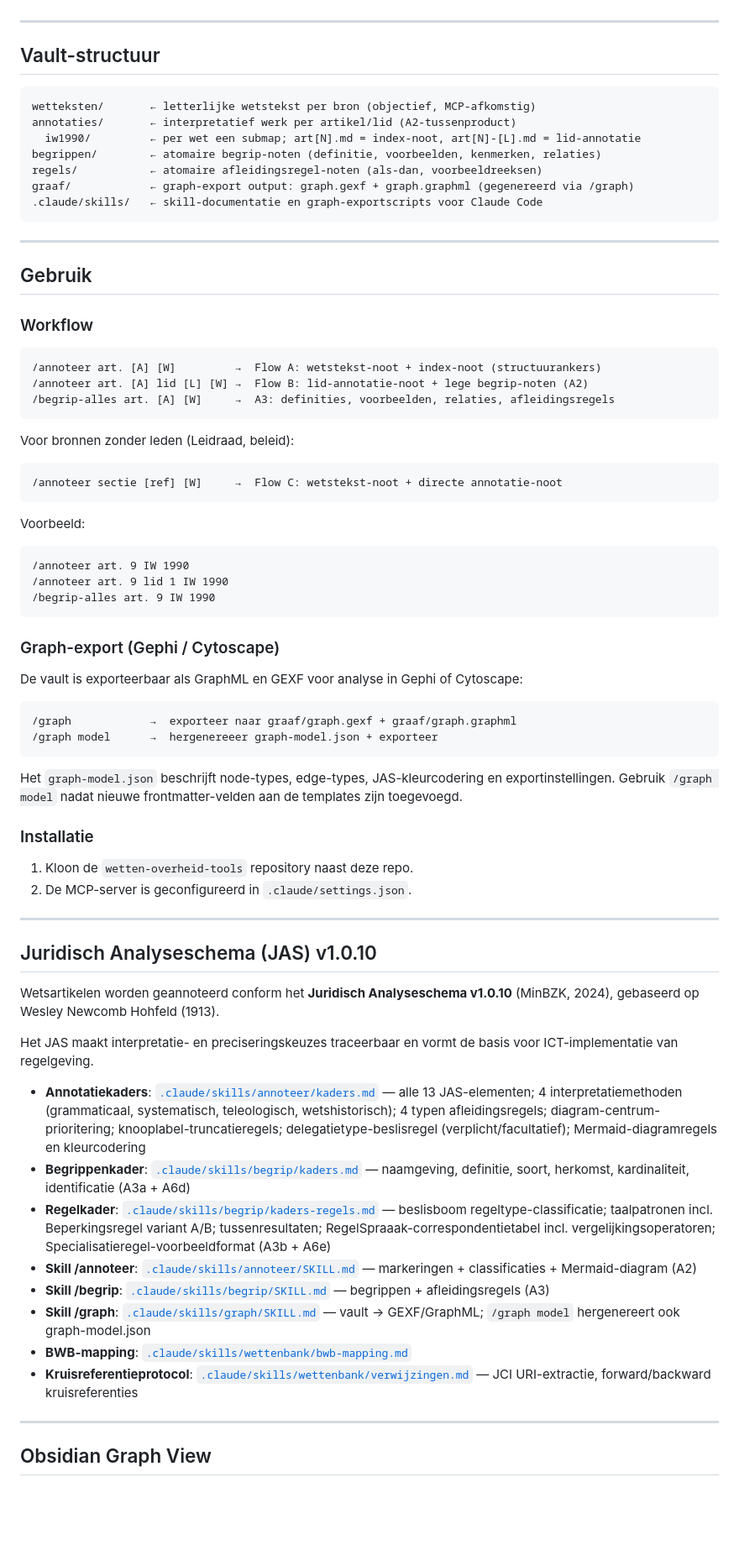
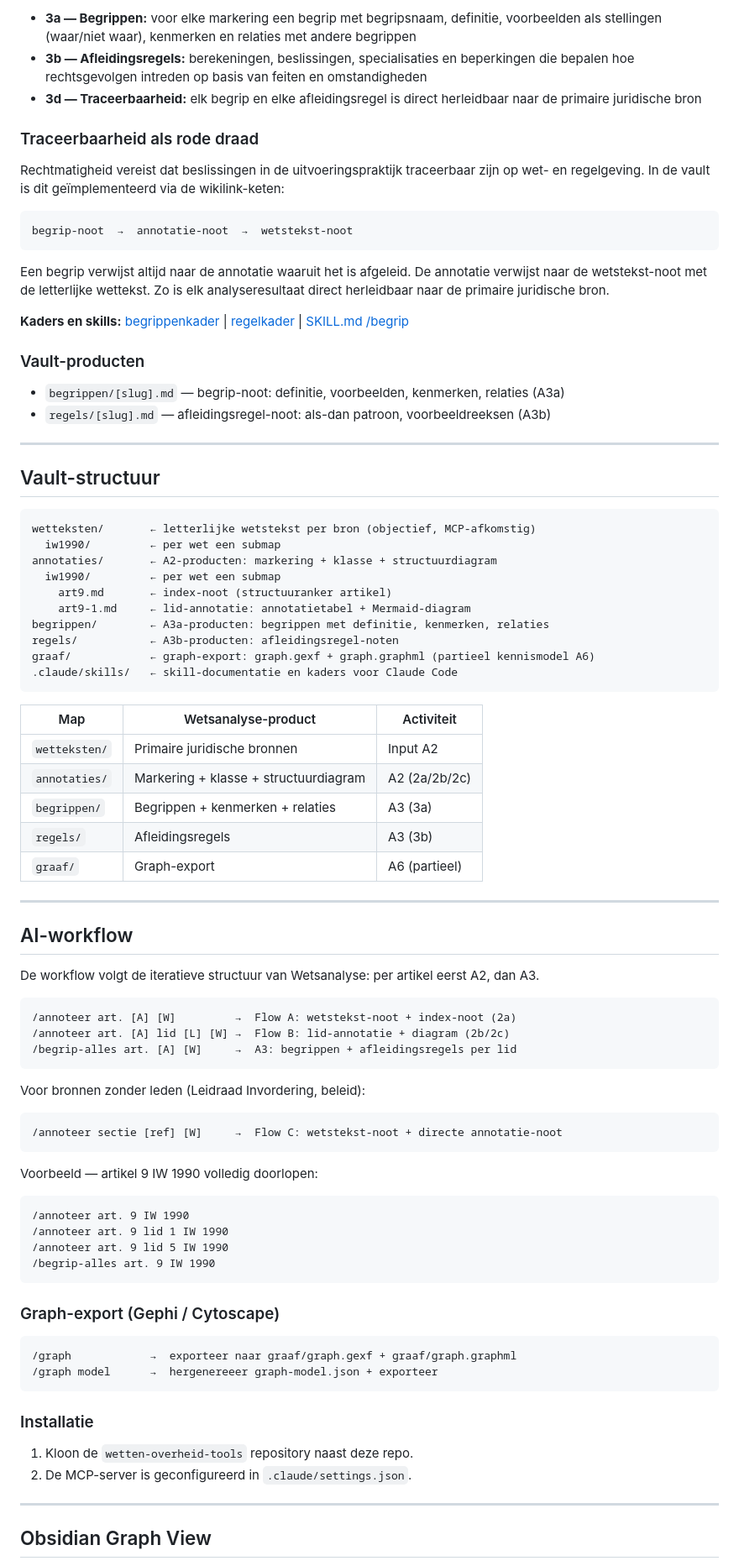
Before and after one commit to palmw01/juridische-analyses, a Markdown page: README.md, the part around one of its changes. Shown at 84% size. GitHub-like rendering; blank space fills up the shorter version.

````diff
--- a/README.md
+++ b/README.md
@@ -17,3 +60,23 @@ Het primaire artefact is een **Obsidian knowledge graph**: atomaire entiteitsbes
+- **3a — Begrippen:** voor elke markering een begrip met begripsnaam, definitie, voorbeelden als stellingen (waar/niet waar), kenmerken en relaties met andere begrippen
+- **3b — Afleidingsregels:** berekeningen, beslissingen, specialisaties en beperkingen die bepalen hoe rechtsgevolgen intreden op basis van feiten en omstandigheden
+- **3d — Traceerbaarheid:** elk begrip en elke afleidingsregel is direct herleidbaar naar de primaire juridische bron
+
+### Traceerbaarheid als rode draad
+
+Rechtmatigheid vereist dat beslissingen in de uitvoeringspraktijk traceerbaar zijn op wet- en regelgeving. In de vault is dit geïmplementeerd via de wikilink-keten:
+
+```
+begrip-noot  →  annotatie-noot  →  wetstekst-noot
+```
+
+Een begrip verwijst altijd naar de annotatie waaruit het is afgeleid. De annotatie verwijst naar de wetstekst-noot met de letterlijke wettekst. Zo is elk analyseresultaat direct herleidbaar naar de primaire juridische bron.
+
+**Kaders en skills:** [begrippenkader](./.claude/skills/begrip/kaders.md) | [regelkader](./.claude/skills/begrip/kaders-regels.md) | [SKILL.md /begrip](./.claude/skills/begrip/SKILL.md)
+
+### Vault-producten
+
+- `begrippen/[slug].md` — begrip-noot: definitie, voorbeelden, kenmerken, relaties (A3a)
+- `regels/[slug].md` — afleidingsregel-noot: als-dan patroon, voorbeeldreeksen (A3b)
 
 ---
 
@@ -21,70 +84,61 @@ Het primaire artefact is een **Obsidian knowledge graph**: atomaire entiteitsbes
 
 ```
 wetteksten/       ← letterlijke wetstekst per bron (objectief, MCP-afkomstig)
-annotaties/       ← interpretatief werk per artikel/lid (A2-tussenproduct)
-  iw1990/         ← per wet een submap; art[N].md = index-noot, art[N]-[L].md = lid-annotatie
-begrippen/        ← atomaire begrip-noten (definitie, voorbeelden, kenmerken, relaties)
-regels/           ← atomaire afleidingsregel-noten (als-dan, voorbeeldreeksen)
-graaf/            ← graph-export output: graph.gexf + graph.graphml (gegenereerd via /graph)
-.claude/skills/   ← skill-documentatie en graph-exportscripts voor Claude Code
+  iw1990/         ← per wet een submap
+annotaties/       ← A2-producten: markering + klasse + structuurdiagram
+  iw1990/         ← per wet een submap
+    art9.md       ← index-noot (structuuranker artikel)
+    art9-1.md     ← lid-annotatie: annotatietabel + Mermaid-diagram
+begrippen/        ← A3a-producten: begrippen met definitie, kenmerken, relaties
+regels/           ← A3b-producten: afleidingsregel-noten
+graaf/            ← graph-export: graph.gexf + graph.graphml (partieel kennismodel A6)
+.claude/skills/   ← skill-documentatie en kaders voor Claude Code
 ```
+
+| Map | Wetsanalyse-product | Activiteit |
+|-----|---------------------|-----------|
+| `wetteksten/` | Primaire juridische bronnen | Input A2 |
+| `annotaties/` | Markering + klasse + structuurdiagram | A2 (2a/2b/2c) |
+| `begrippen/` | Begrippen + kenmerken + relaties | A3 (3a) |
+| `regels/` | Afleidingsregels | A3 (3b) |
+| `graaf/` | Graph-export | A6 (partieel) |
 
 ---
 
-## Gebruik
+## AI-workflow
 
-### Workflow
+De workflow volgt de iteratieve structuur van Wetsanalyse: per artikel eerst A2, dan A3.
 
 ```
-/annoteer art. [A] [W]         →  Flow A: wetstekst-noot + index-noot (structuurankers)
-/annoteer art. [A] lid [L] [W] →  Flow B: lid-annotatie-noot + lege begrip-noten (A2)
-/begrip-alles art. [A] [W]     →  A3: definities, voorbeelden, relaties, afleidingsregels
+/annoteer art. [A] [W]         →  Flow A: wetstekst-noot + index-noot (2a)
+/annoteer art. [A] lid [L] [W] →  Flow B: lid-annotatie + diagram (2b/2c)
+/begrip-alles art. [A] [W]     →  A3: begrippen + afleidingsregels per lid
 ```
 
-Voor bronnen zonder leden (Leidraad, beleid):
+Voor bronnen zonder leden (Leidraad Invordering, beleid):
 ```
 /annoteer sectie [ref] [W]     →  Flow C: wetstekst-noot + directe annotatie-noot
 ```
 
-Voorbeeld:
+Voorbeeld — artikel 9 IW 1990 volledig doorlopen:
 ```
 /annoteer art. 9 IW 1990
 /annoteer art. 9 lid 1 IW 1990
+/annoteer art. 9 lid 5 IW 1990
 /begrip-alles art. 9 IW 1990
 ```
 
 ### Graph-export (Gephi / Cytoscape)
-
-De vault is exporteerbaar als GraphML en GEXF voor analyse in Gephi of Cytoscape:
 
 ```
 /graph            →  exporteer naar graaf/graph.gexf + graaf/graph.graphml
 /graph model      →  hergenereeer graph-model.json + exporteer
 ```
 
-Het `graph-model.json` beschrijft node-types, edge-types, JAS-kleurcodering en exportinstellingen. Gebruik `/graph model` nadat nieuwe frontmatter-velden aan de templates zijn toegevoegd.
-
 ### Installatie
 
 1. Kloon de `wetten-overheid-tools` repository naast deze repo.
 2. De MCP-server is geconfigureerd in `.claude/settings.json`.
-
----
-
-## Juridisch Analyseschema (JAS) v1.0.10
-
-Wetsartikelen worden geannoteerd conform het **Juridisch Analyseschema v1.0.10** (MinBZK, 2024), gebaseerd op Wesley Newcomb Hohfeld (1913).
-
-Het JAS maakt interpretatie- en preciseringskeuzes traceerbaar en vormt de basis voor ICT-implementatie van regelgeving.
-
-- **Annotatiekaders**: [`.claude/skills/annoteer/kaders.md`](./.claude/skills/annoteer/kaders.md) — alle 13 JAS-elementen; 4 interpretatiemethoden (grammaticaal, systematisch, teleologisch, wetshistorisch); 4 typen afleidingsregels; diagram-centrum-prioritering; knooplabel-truncatieregels; delegatietype-beslisregel (verplicht/facultatief); Mermaid-diagramregels en kleurcodering
-- **Begrippenkader**: [`.claude/skills/begrip/kaders.md`](./.claude/skills/begrip/kaders.md) — naamgeving, definitie, soort, herkomst, kardinaliteit, identificatie (A3a + A6d)
-- **Regelkader**: [`.claude/skills/begrip/kaders-regels.md`](./.claude/skills/begrip/kaders-regels.md) — beslisboom regeltype-classificatie; taalpatronen incl. Beperkingsregel variant A/B; tussenresultaten; RegelSpraaak-correspondentietabel incl. vergelijkingsoperatoren; Specialisatieregel-voorbeeldformat (A3b + A6e)
-- **Skill /annoteer**: [`.claude/skills/annoteer/SKILL.md`](./.claude/skills/annoteer/SKILL.md) — markeringen + classificaties + Mermaid-diagram (A2)
-- **Skill /begrip**: [`.claude/skills/begrip/SKILL.md`](./.claude/skills/begrip/SKILL.md) — begrippen + afleidingsregels (A3)
-- **Skill /graph**: [`.claude/skills/graph/SKILL.md`](./.claude/skills/graph/SKILL.md) — vault → GEXF/GraphML; `/graph model` hergenereert ook graph-model.json
-- **BWB-mapping**: [`.claude/skills/wettenbank/bwb-mapping.md`](./.claude/skills/wettenbank/bwb-mapping.md)
-- **Kruisreferentieprotocol**: [`.claude/skills/wettenbank/verwijzingen.md`](./.claude/skills/wettenbank/verwijzingen.md) — JCI URI-extractie, forward/backward kruisreferenties
 
 ---
 
````
Also changed, not shown: other parts of README.md (+56 -17 lines).
